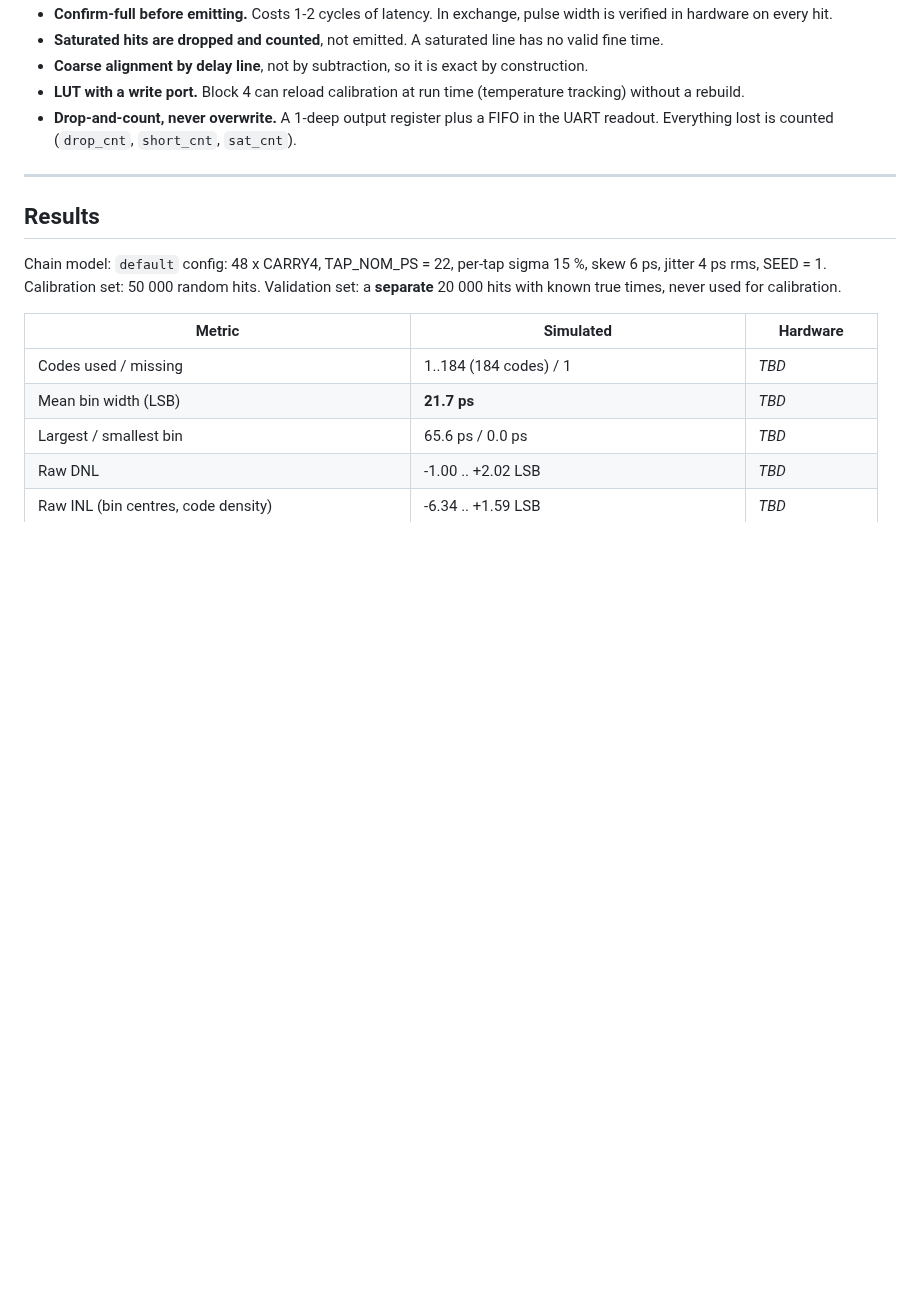
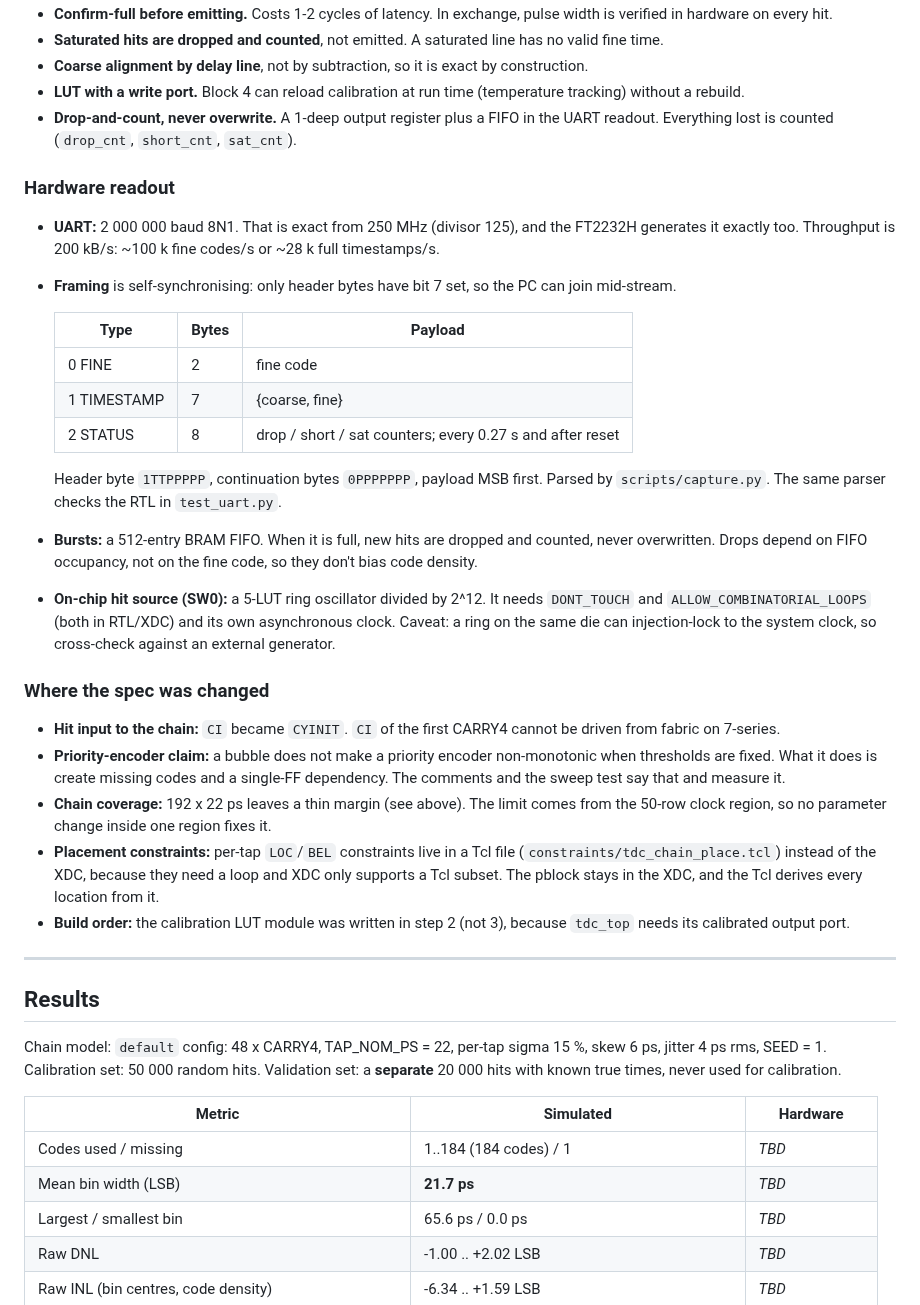
Before and after one commit to Unmolsharma/QKDCubesat-TimingSync-FPGA, a Markdown page: README.md, the part around the change. GitHub-like rendering; blank space fills up the shorter version.

```diff
--- a/README.md
+++ b/README.md
@@ -141,6 +141,46 @@ knob.
 - **Drop-and-count, never overwrite.** A 1-deep output register plus a FIFO in the UART
   readout. Everything lost is counted (`drop_cnt`, `short_cnt`, `sat_cnt`).
 
+### Hardware readout
+
+- **UART:** 2 000 000 baud 8N1. That is exact from 250 MHz (divisor 125), and the
+  FT2232H generates it exactly too. Throughput is 200 kB/s: ~100 k fine codes/s or
+  ~28 k full timestamps/s.
+- **Framing** is self-synchronising: only header bytes have bit 7 set, so the PC can
+  join mid-stream.
+
+  | Type | Bytes | Payload |
+  |---|---|---|
+  | 0 FINE | 2 | fine code |
+  | 1 TIMESTAMP | 7 | {coarse, fine} |
+  | 2 STATUS | 8 | drop / short / sat counters; every 0.27 s and after reset |
+
+  Header byte `1TTPPPPP`, continuation bytes `0PPPPPPP`, payload MSB first. Parsed
+  by `scripts/capture.py`. The same parser checks the RTL in `test_uart.py`.
+- **Bursts:** a 512-entry BRAM FIFO. When it is full, new hits are dropped and
+  counted, never overwritten. Drops depend on FIFO occupancy, not on the fine code,
+  so they don't bias code density.
+- **On-chip hit source (SW0):** a 5-LUT ring oscillator divided by 2^12. It needs
+  `DONT_TOUCH` and `ALLOW_COMBINATORIAL_LOOPS` (both in RTL/XDC) and its own
+  asynchronous clock. Caveat: a ring on the same die can injection-lock to the
+  system clock, so cross-check against an external generator.
+
+### Where the spec was changed
+
+- **Hit input to the chain:** `CI` became `CYINIT`. `CI` of the first CARRY4 cannot
+  be driven from fabric on 7-series.
+- **Priority-encoder claim:** a bubble does not make a priority encoder
+  non-monotonic when thresholds are fixed. What it does is create missing codes and
+  a single-FF dependency. The comments and the sweep test say that and measure it.
+- **Chain coverage:** 192 x 22 ps leaves a thin margin (see above). The limit comes
+  from the 50-row clock region, so no parameter change inside one region fixes it.
+- **Placement constraints:** per-tap `LOC`/`BEL` constraints live in a Tcl file
+  (`constraints/tdc_chain_place.tcl`) instead of the XDC, because they need a loop and
+  XDC only supports a Tcl subset. The pblock stays in the XDC, and the Tcl derives
+  every location from it.
+- **Build order:** the calibration LUT module was written in step 2 (not 3), because
+  `tdc_top` needs its calibrated output port.
+
 ---
 
 ## Results
```
Also changed, not shown: docs/LAB_BUILD.md (added, +160 -0 lines), docs/img/bin_widths.png, docs/img/dnl.png, docs/img/histogram.png, docs/img/inl.png, docs/img/inl_raw.png, docs/img/resolution.png, 5 other files.
